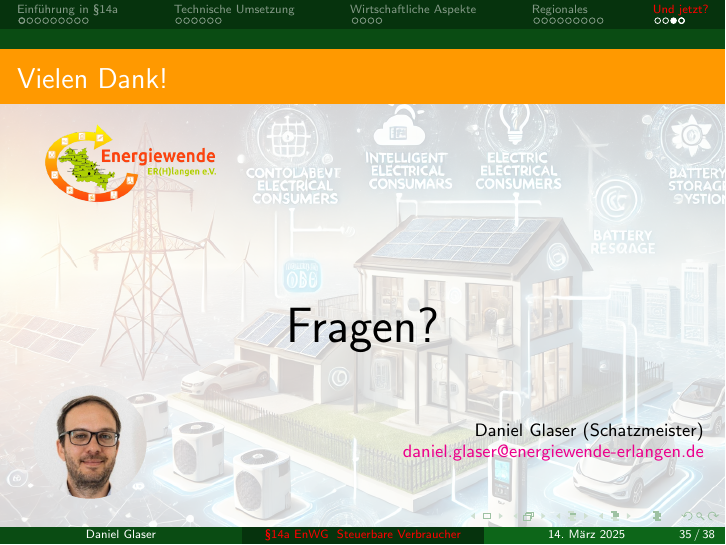
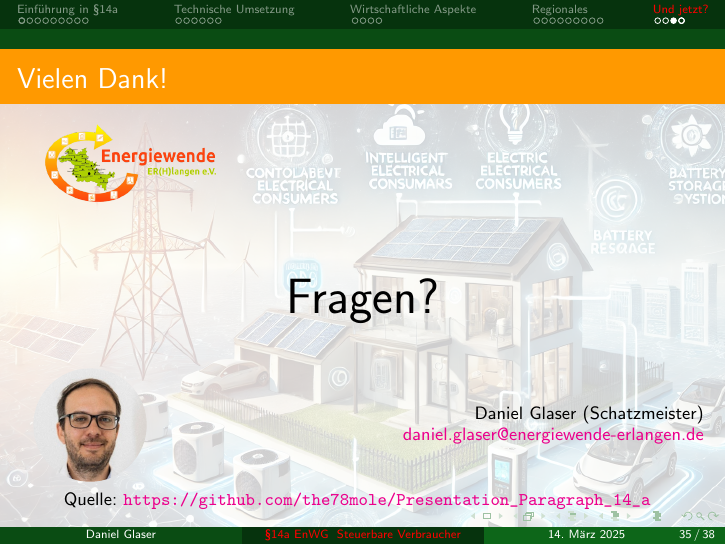
Before and after one commit to the78mole/Presentation_Paragraph_14_a, LaTeX slides (Paragraph_14a.tex, which reads subdocs/99_outro.tex): page 35 of 38. Compiled offline with pdfLaTeX.

Commit message:
Link zum Github repo auf Danksagungsfolie eingebaut

```diff
--- a/subdocs/99_outro.tex
+++ b/subdocs/99_outro.tex
@@ -74,6 +74,11 @@
          \href{mailto:daniel.glaser@energiewende-erlangen.de}{daniel.glaser@energiewende-erlangen.de}
       \end{flushright}
    \end{minipage}%
+
+   \begin{textblock*}{11cm}(0.8cm,8.7cm)
+      \centering
+      \footnotesize Quelle: \url{https://github.com/the78mole/Presentation_Paragraph_14_a}
+   \end{textblock*}
 \end{frame}
 
 \usebackgroundtemplate{}
```
Also changed, not shown: subdocs/99_outro.tex (2 more changed lines).
